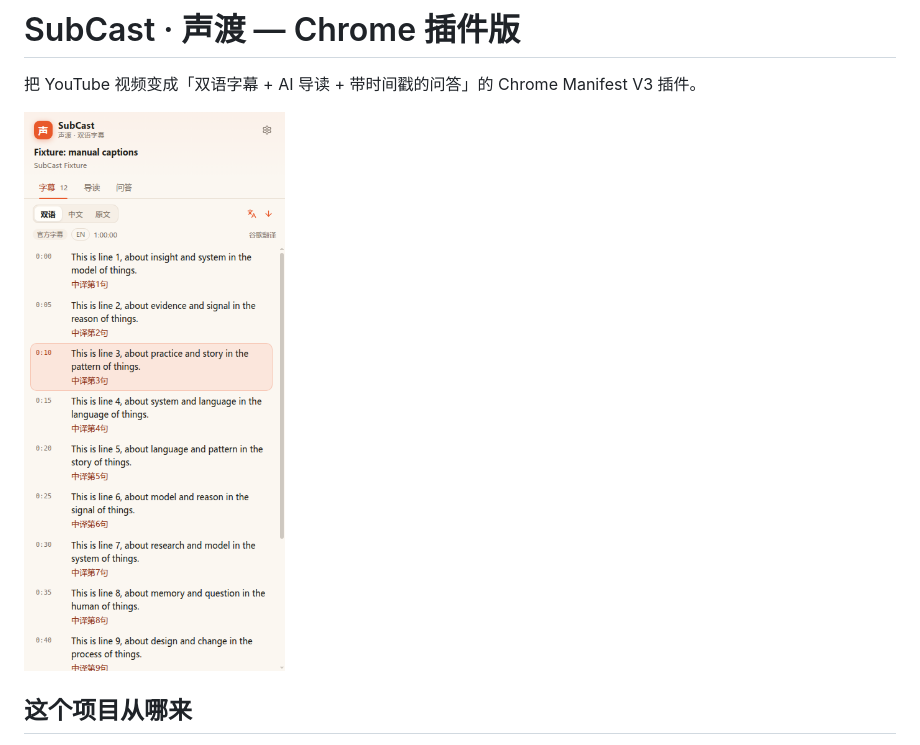
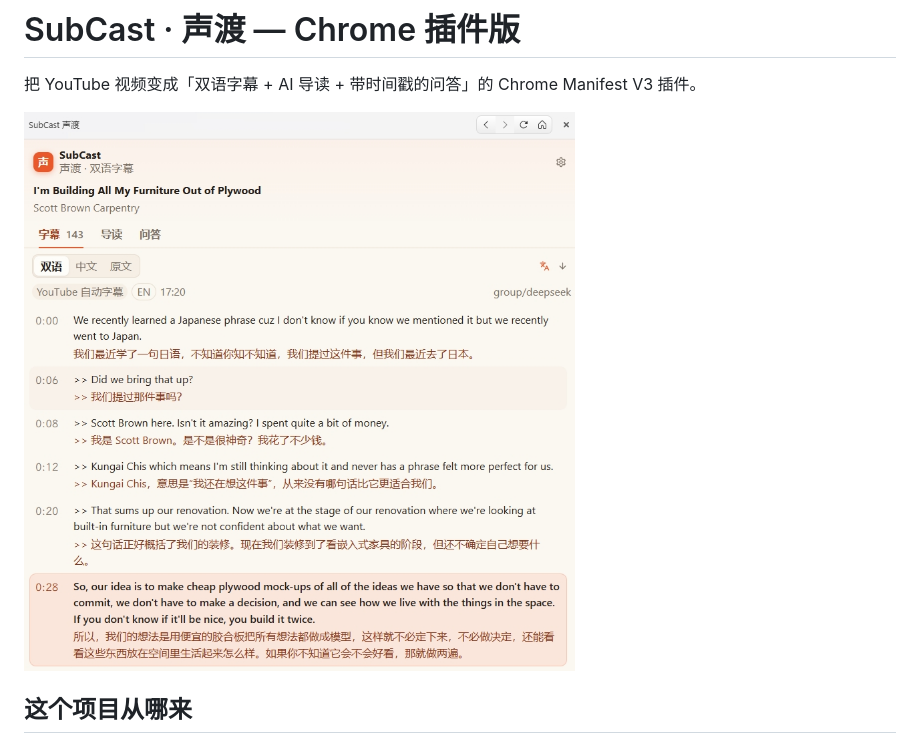
Before and after one commit to midpoint/subcast_extension, a Markdown page: README.md, the part around the change. Drawn GitHub-style; pictures changed too: reports/assets/panel-youtube.jpg (added).

Commit message:
Show a real YouTube session in the README
Replace the fixture screenshot with the side panel running on an actual
YouTube video: auto captions, bilingual lines, and the current sentence
highlighted.

Co-Authored-By: Claude Code <noreply@anthropic.com>

```diff
--- a/README.md
+++ b/README.md
@@ -2,7 +2,7 @@
 
 把 YouTube 视频变成「双语字幕 + AI 导读 + 带时间戳的问答」的 Chrome Manifest V3 插件。
 
-![双语字幕侧边栏](reports/assets/p0-panel-bilingual.png)
+![YouTube 视频页的 SubCast 侧边栏：自动字幕、双语对照和当前句高亮](reports/assets/panel-youtube.jpg)
 
 ## 这个项目从哪来
 
```
